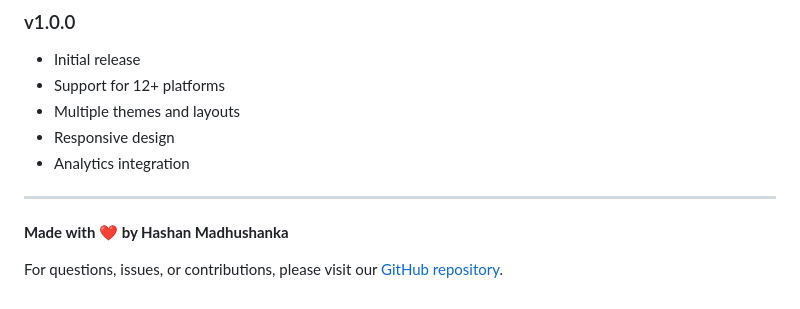
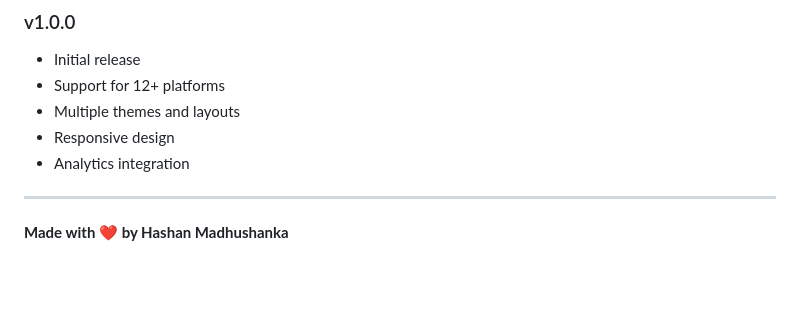
Before and after one commit to hashan-mn/Universal-Share, a Markdown page: README.md, the part around the change. Drawn GitHub-style; blank space fills up the shorter version.

```diff
--- a/README.md
+++ b/README.md
@@ -642,5 +642,3 @@ This project is licensed under the MIT License - see the [LICENSE](LICENSE) file
 ---
 
 **Made with ❤️ by Hashan Madhushanka**
-
-For questions, issues, or contributions, please visit our [GitHub repository](https://github.com/yourusername/universal-share).
```
